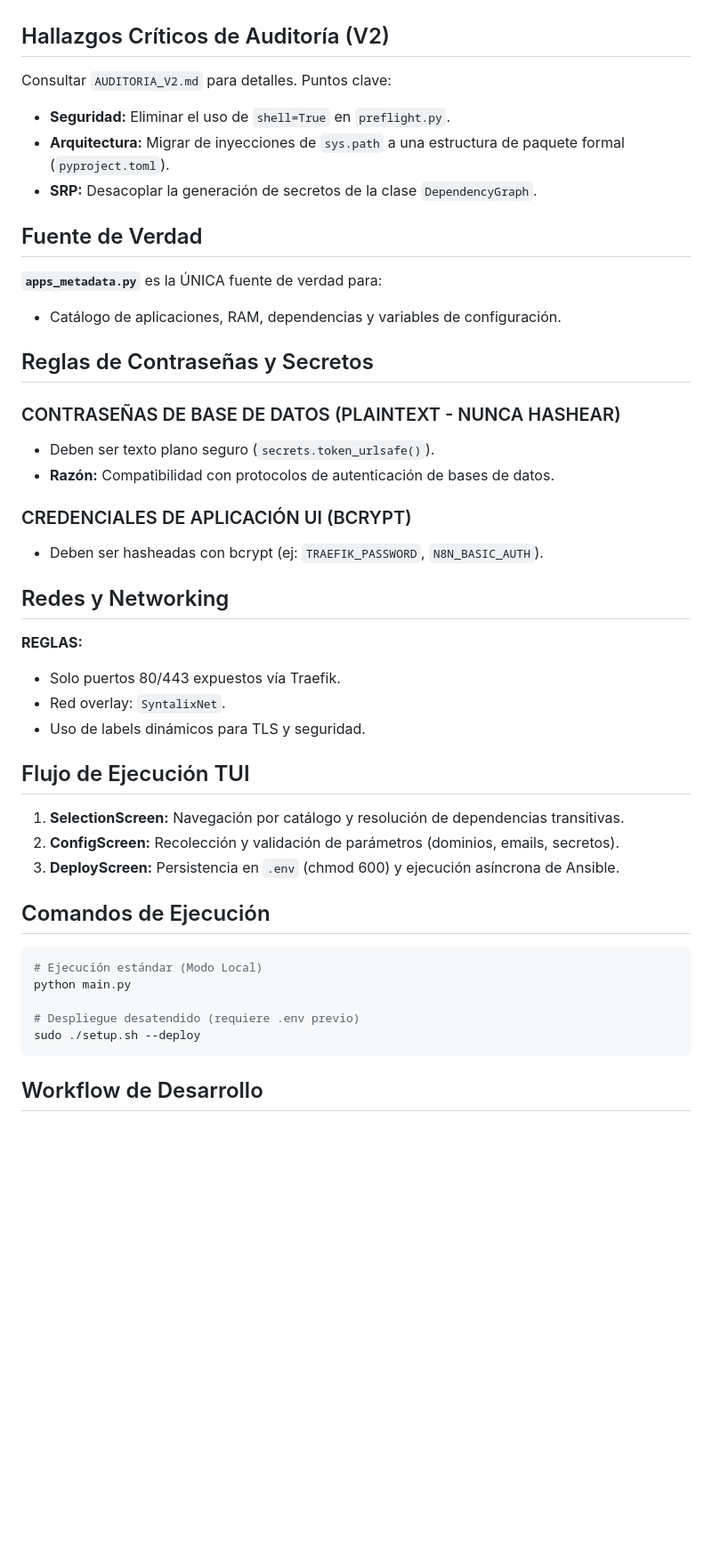
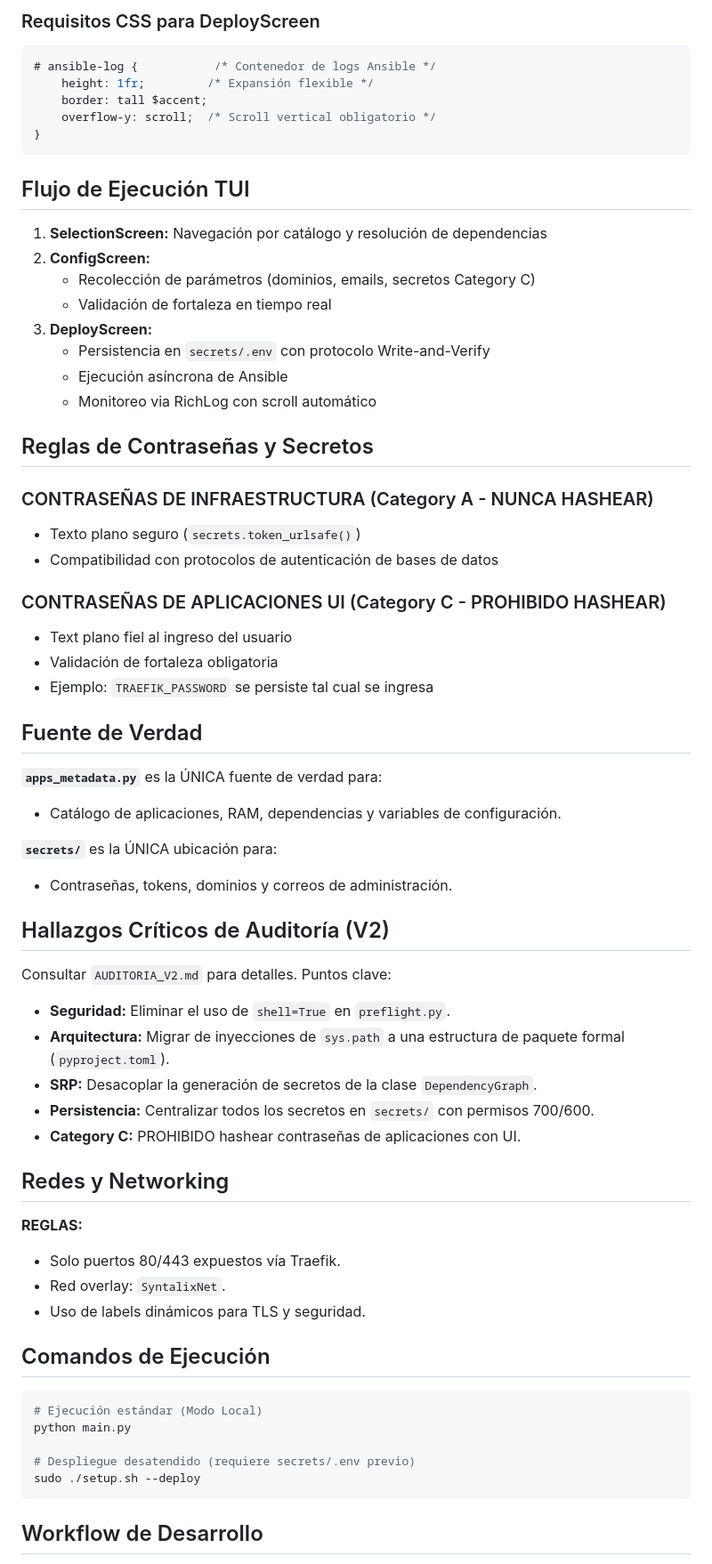
Before and after one commit to franRestrpo/syntalix-orion, a Markdown page: AGENTS.md, the part around one of its changes. Shown at 89% size. Rendered like a GitHub page; blank space fills up the shorter version.

````diff
--- a/AGENTS.md
+++ b/AGENTS.md
@@ -62,3 +168,41 @@ El proyecto ha sido profesionalizado con docstrings detallados en **español**:
+### Requisitos CSS para DeployScreen
+```css
+# ansible-log {           /* Contenedor de logs Ansible */
+    height: 1fr;         /* Expansión flexible */
+    border: tall $accent;
+    overflow-y: scroll;  /* Scroll vertical obligatorio */
+}
+```
+
+## Flujo de Ejecución TUI
+
+1. **SelectionScreen:** Navegación por catálogo y resolución de dependencias
+2. **ConfigScreen:**
+   - Recolección de parámetros (dominios, emails, secretos Category C)
+   - Validación de fortaleza en tiempo real
+3. **DeployScreen:**
+   - Persistencia en `secrets/.env` con protocolo Write-and-Verify
+   - Ejecución asíncrona de Ansible
+   - Monitoreo via RichLog con scroll automático
+
+## Reglas de Contraseñas y Secretos
+
+### CONTRASEÑAS DE INFRAESTRUCTURA (Category A - NUNCA HASHEAR)
+- Texto plano seguro (`secrets.token_urlsafe()`)
+- Compatibilidad con protocolos de autenticación de bases de datos
+
+### CONTRASEÑAS DE APLICACIONES UI (Category C - PROHIBIDO HASHEAR)
+- Text plano fiel al ingreso del usuario
+- Validación de fortaleza obligatoria
+- Ejemplo: `TRAEFIK_PASSWORD` se persiste tal cual se ingresa
+
+## Fuente de Verdad
+
+**`apps_metadata.py`** es la ÚNICA fuente de verdad para:
+- Catálogo de aplicaciones, RAM, dependencias y variables de configuración.
+
+**`secrets/`** es la ÚNICA ubicación para:
+- Contraseñas, tokens, dominios y correos de administración.
 
 ## Hallazgos Críticos de Auditoría (V2)
 
@@ -66,20 +210,8 @@ Consultar `AUDITORIA_V2.md` para detalles. Puntos clave:
 - **Seguridad:** Eliminar el uso de `shell=True` en `preflight.py`.
 - **Arquitectura:** Migrar de inyecciones de `sys.path` a una estructura de paquete formal (`pyproject.toml`).
 - **SRP:** Desacoplar la generación de secretos de la clase `DependencyGraph`.
-
-## Fuente de Verdad
-
-**`apps_metadata.py`** es la ÚNICA fuente de verdad para:
-- Catálogo de aplicaciones, RAM, dependencias y variables de configuración.
-
-## Reglas de Contraseñas y Secretos
-
-### CONTRASEÑAS DE BASE DE DATOS (PLAINTEXT - NUNCA HASHEAR)
-- Deben ser texto plano seguro (`secrets.token_urlsafe()`).
-- **Razón:** Compatibilidad con protocolos de autenticación de bases de datos.
-
-### CREDENCIALES DE APLICACIÓN UI (BCRYPT)
-- Deben ser hasheadas con bcrypt (ej: `TRAEFIK_PASSWORD`, `N8N_BASIC_AUTH`).
+- **Persistencia:** Centralizar todos los secretos en `secrets/` con permisos 700/600.
+- **Category C:** PROHIBIDO hashear contraseñas de aplicaciones con UI.
 
 ## Redes y Networking
 
@@ -88,19 +220,13 @@ Consultar `AUDITORIA_V2.md` para detalles. Puntos clave:
 - Red overlay: `SyntalixNet`.
 - Uso de labels dinámicos para TLS y seguridad.
 
-## Flujo de Ejecución TUI
-
-1.  **SelectionScreen:** Navegación por catálogo y resolución de dependencias transitivas.
-2.  **ConfigScreen:** Recolección y validación de parámetros (dominios, emails, secretos).
-3.  **DeployScreen:** Persistencia en `.env` (chmod 600) y ejecución asíncrona de Ansible.
-
 ## Comandos de Ejecución
 
 ```bash
 # Ejecución estándar (Modo Local)
 python main.py
 
-# Despliegue desatendido (requiere .env previo)
+# Despliegue desatendido (requiere secrets/.env previo)
 sudo ./setup.sh --deploy
 ```
 
````
Also changed, not shown: other parts of AGENTS.md (+127 -17 lines).
